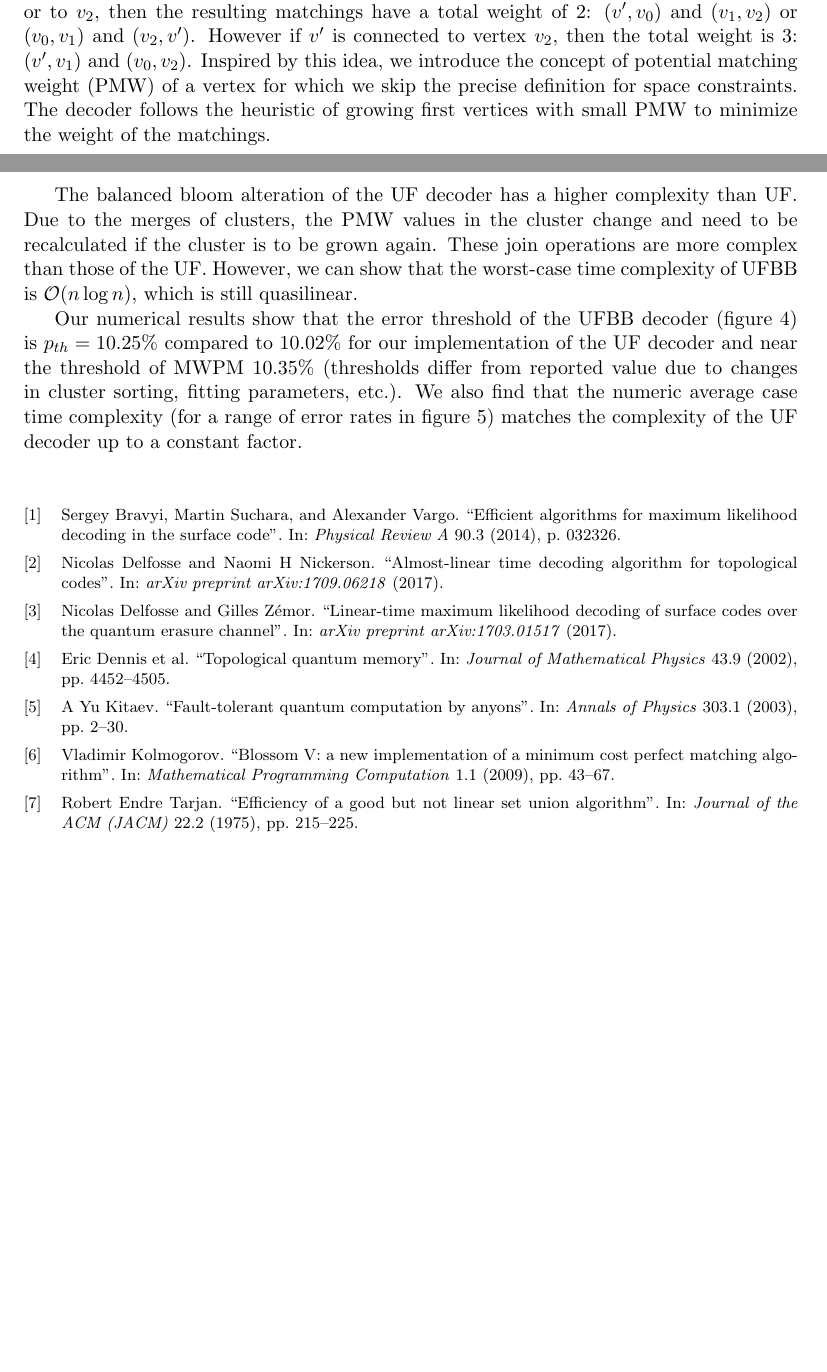
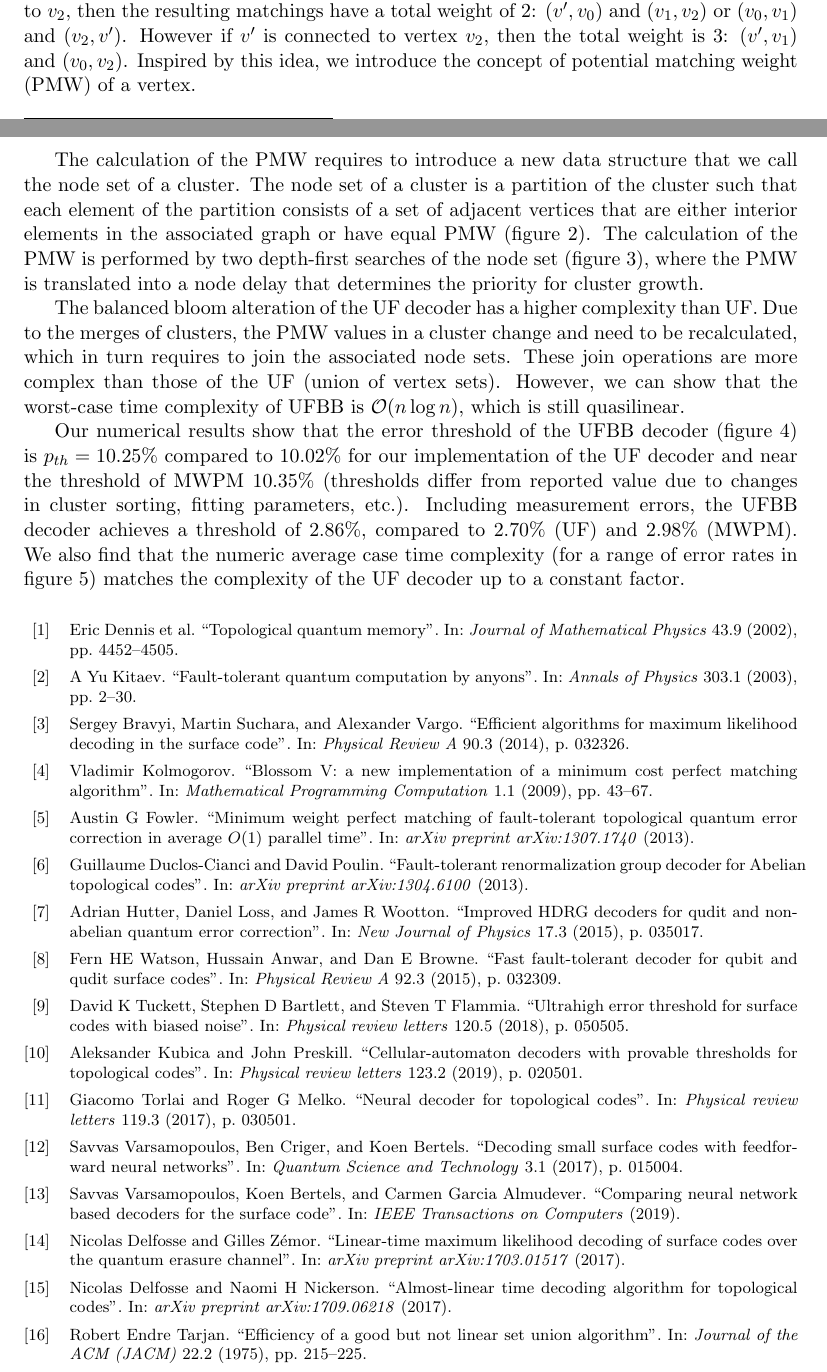
Before and after one commit to watermarkhu/mep-thesis, a LaTeX document (Paper abstract/abstract.tex, which reads Paper abstract/ref.bib): two parts of pages 1 and 2 of 3, joined at a grey line, cut so that both start at the same text, the shorter picture padded with empty space. Compiled offline with pdfLaTeX.

Commit message:
minor tweaks

```diff
--- a/Paper abstract/abstract.tex
+++ b/Paper abstract/abstract.tex
@@ -7,7 +7,7 @@
 \usepackage{tikz}
 \usepackage{float}
 \usepackage{graphicx}
-\usepackage[style=numeric]{biblatex}
+\usepackage[style=numeric-comp, sorting=none]{biblatex}
 
 \usepackage[format=plain, font=footnotesize]{caption}
 \usepackage[format=plain, font=footnotesize]{subcaption}
@@ -41,19 +41,17 @@ The complexity of the UF decoder is driven by the merging between clusters. For
 %While the time complexity of the UF decoder is impressive, its error threshold has prevented its rise in popularity in the realm of decoding algorithms. Even with the discrepancy of just $0.4\%$ compared to MWPM, it is the latter that most other works use for fidelity and comparison with their own works.
 \textbf{We propose here a modification of the UF decoder that improves the heuristic for minimum-weight matchings. The modified decoder, which we dub the \emph{Union Find Balanced Bloom decoder} (UFBB) achieves a near MWPM code threshold while retaining a quasi linear time complexity.}
 
-In the following we give some intuition into how the UFBB decoder works. Consider the cluster of vertices $\mathcal{V}=\{v_0,v_1,v_2\}$ in Figure \ref{fig1}. Now let us investigate the weights of a matching if an additional vertex $v'$ is connected to the cluster.
-If $v'$ is connected to $v_0$ or to $v_2$, then the resulting matchings have a total weight of 2: $(v',v_0)$ and $(v_1,v_2)$ or $(v_0,v_1)$ and $(v_2,v')$. However if $v'$ is connected to vertex $v_2$, then the total weight is 3: $(v', v_1)$ and $(v_0, v_2)$. Inspired by this idea, we introduce the concept of potential matching weight (PMW) of a vertex for which we skip the precise definition for space constraints. The decoder follows the heuristic of growing first vertices with small PMW to minimize the weight of the matchings.
+In the following we give some intuition into how the UFBB decoder works. Consider the cluster of vertices $\mathcal{V}=\{v_0,v_1,v_2\}$ in figure \ref{fig1}. Now let us investigate the weights of a matching if an additional vertex $v'$ is connected to the cluster.
+If $v'$ is connected to $v_0$ or to $v_2$, then the resulting matchings have a total weight of 2: $(v',v_0)$ and $(v_1,v_2)$ or $(v_0,v_1)$ and $(v_2,v')$. However if $v'$ is connected to vertex $v_2$, then the total weight is 3: $(v', v_1)$ and $(v_0, v_2)$. Inspired by this idea, we introduce the concept of potential matching weight (PMW) of a vertex.
 
-%The balanced bloom algorithm introduces an additional data structure which we call the node set of a cluster $\mathcal{N} \subset \mathcal{V}$. %It is a connected acyclic graph, and consists of the syndrome-node vertices $\sigma$ and a special case junction-node vertices,
-%Each vertex $v \in \mathcal{V}$ is \emph{seeded} in a node $n\in \mathcal{N}$, and for which all vertices seeded in same node (including the node itself) is called the \emph{flower} of a node, where all boundary elements of the flower have the same PMW (see figure \ref{fig2}).
+The calculation of the PMW requires to introduce a new data structure that we call the node set of a cluster. The node set of a cluster is a partition of the cluster such that each element of the partition consists of a set of adjacent vertices that are either interior elements in the associated graph or have equal PMW (figure \ref{fig2}). The calculation of the PMW is performed by two depth-first searches of the node set (figure \ref{fig3}), where the PMW is translated into a node delay that determines the priority for cluster growth.
+%The decoder follows the heuristic of 1) growing first smaller clusters (UF) and 2) growing first vertices with zero delay to minimize the weight of the matchings (BB).
 
-%The growth of a cluster, in the context of the UF decoder, is preceded by a calculation of the \emph{growth delay} of each node in the cluster. This is done by a 2 depth-first searches of $\mathcal{N}$ (figure \ref{fig3}). In the first traversal the node parity is calculated, the number of children nodes modulo 2, which determines whether a node has larger or smaller delay than its parent, and is only dependant of the parity of its children. In the second traversal the delay is calculated using the node sizes and parities of a node and its parent, and the length of the edge connecting the nodes. This means that node delays can be calculated in constant time in terms of cluster size. The delayed growth of nodes causes the PMW values in the cluster to approach equal value. As the growth of nodes with large PMW is delayed, low PMW nodes are allowed to grow and merge to other clusters with priority, such that the overall matching weight is decreased. We call the growth of a node a bloom, such that our algorithm is named \emph{Balanced Bloom}.
+The balanced bloom alteration of the UF decoder has a higher complexity than UF. Due to the merges of clusters, the PMW values in a cluster change and need to be recalculated, which in turn requires to join the associated node sets. These join operations are more complex than those of the UF (union of vertex sets). However, we can show that the worst-case time complexity of UFBB is $\mathcal{O}(n \log n)$, which is still quasilinear.
 
-The balanced bloom alteration of the UF decoder has a higher complexity than UF. Due to the merges of clusters, the PMW values in the cluster change and need to be recalculated if the cluster is to be grown again. These join operations are more complex than those of the UF. However, we can show that the worst-case time complexity of UFBB is $\mathcal{O}(n \log n)$, which is still quasilinear.
+Our numerical results show that the error threshold of the UFBB decoder (figure \ref{fig4}) is $p_{th} = 10.25\%$ compared to $10.02\%$ for our implementation of the UF decoder and near the threshold of MWPM $10.35\%$ (thresholds differ from reported value due to changes in cluster sorting, fitting parameters, etc.). Including measurement errors, the UFBB decoder achieves a threshold of $2.86\%$, compared to $2.70\%$ (UF) and $2.98\%$ (MWPM). We also find that the numeric average case time complexity (for a range of error rates in figure \ref{fig5}) matches the complexity of the UF decoder up to a constant factor.
 
-Our numerical results show that the error threshold of the UFBB decoder (figure \ref{fig4}) is $p_{th} = 10.25\%$ compared to $10.02\%$ for our implementation of the UF decoder and near the threshold of MWPM $10.35\%$ (thresholds differ from reported value due to changes in cluster sorting, fitting parameters, etc.). We also find that the numeric average case time complexity (for a range of error rates in figure \ref{fig5}) matches the complexity of the UF decoder up to a constant factor.
-
-\vspace{2em}
+\vspace{1em}
 \printbibliography[heading=none]
 
 \tikzstyle{node}=[circle, draw=black, fill=white, minimum size=20pt, line width=1, inner sep= 2pt]
--- a/Paper abstract/ref.bib
+++ b/Paper abstract/ref.bib
@@ -98,3 +106,12 @@
   journal={arXiv preprint arXiv:1810.07207},
   year={2018}
 }
+
+@article{varsamopoulos2017decoding,
+  title={Decoding small surface codes with feedforward neural networks},
+  author={Varsamopoulos, Savvas and Criger, Ben and Bertels, Koen},
+  journal={Quantum Science and Technology},
+  volume={3},
+  number={1},
+  pages={015004},
+  year={2017},
@@ -100,0 +137,39 @@
+  number={20},
+  pages={200501},
+  year={2019},
+  publisher={APS}
+}
+
+%HDRG decoder
+@article{hutter2015improved,
+  title={Improved HDRG decoders for qudit and non-abelian quantum error correction},
+  author={Hutter, Adrian and Loss, Daniel and Wootton, James R},
+  journal={New Journal of Physics},
+  volume={17},
+  number={3},
+  pages={035017},
+  year={2015},
+  publisher={IOP Publishing}
+}
+
+
+@article{watson2015fast,
+  title={Fast fault-tolerant decoder for qubit and qudit surface codes},
+  author={Watson, Fern HE and Anwar, Hussain and Browne, Dan E},
+  journal={Physical Review A},
+  volume={92},
+  number={3},
+  pages={032309},
+  year={2015},
+  publisher={APS}
+}
+
+%Cellular automation
+@article{kubica2019cellular,
+  title={Cellular-automaton decoders with provable thresholds for topological codes},
+  author={Kubica, Aleksander and Preskill, John},
+  journal={Physical review letters},
+  volume={123},
+  number={2},
+  pages={020501},
+  year={2019},
@@ -100,0 +184 @@
+  number={2},
@@ -100,0 +191,12 @@
+  title={Fault-tolerant renormalization group decoder for Abelian topological codes},
+  author={Duclos-Cianci, Guillaume and Poulin, David},
+  journal={arXiv preprint arXiv:1304.6100},
+  year={2013}
+}
+
+@article{fowler2013minimum,
+  title={Minimum weight perfect matching of fault-tolerant topological quantum error correction in average $ O (1) $ parallel time},
+  author={Fowler, Austin G},
+  journal={arXiv preprint arXiv:1307.1740},
+  year={2013}
+}
```
Also changed, not shown: Paper abstract/abstract.tex (10 more changed lines), Paper abstract/ref.bib (41 more changed lines).
